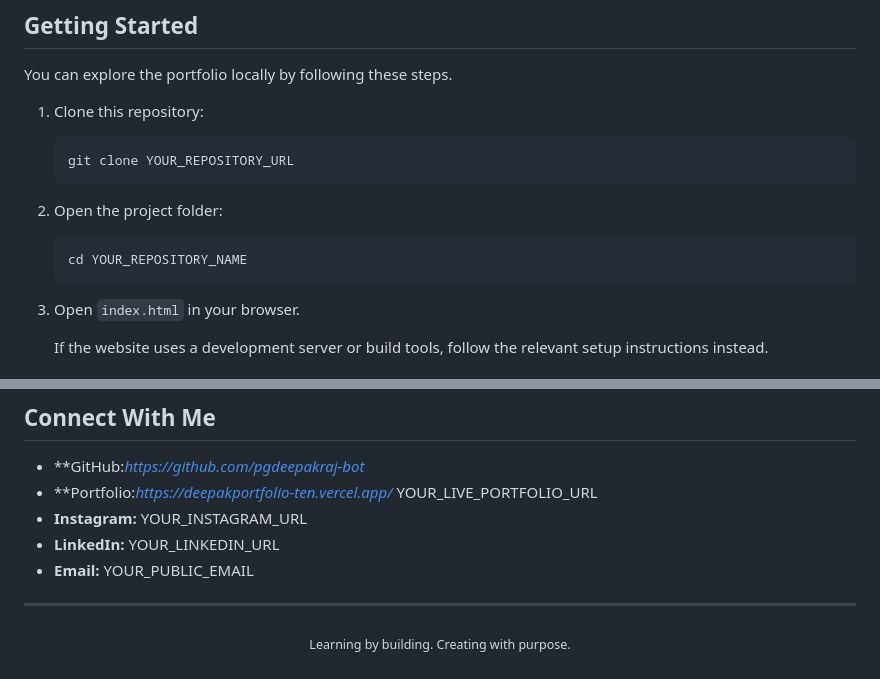
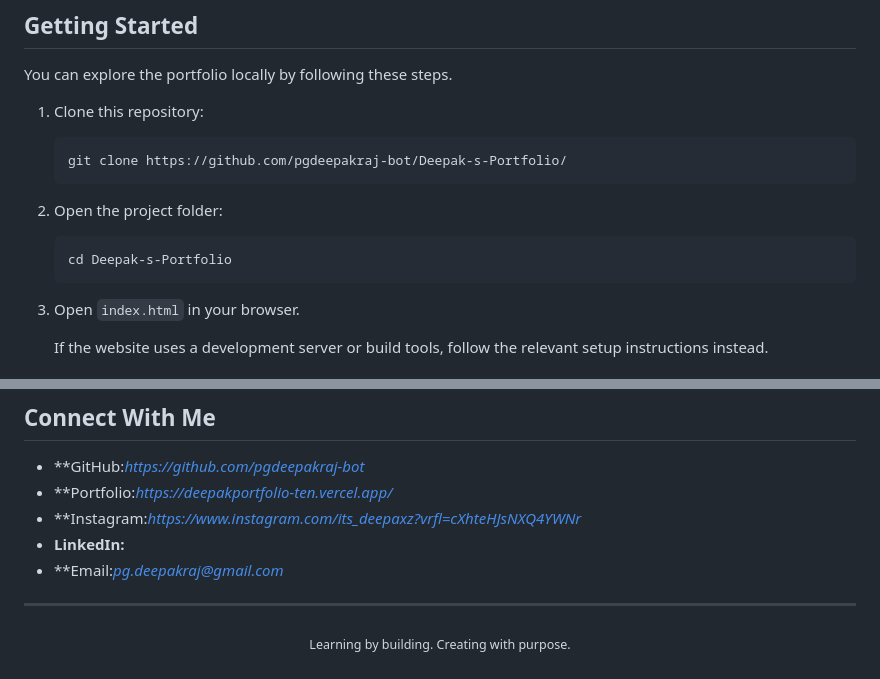
Before and after one commit to deepakraj-tech/Deepak-s-Portfolio, a Markdown page: README.md, 2 parts joined by grey strips. GitHub-like rendering.

````diff
--- a/README.md
+++ b/README.md
@@ -106,13 +106,13 @@ these steps.
 1. Clone this repository:
 
    ```bash
-   git clone YOUR_REPOSITORY_URL
+   git clone https://github.com/pgdeepakraj-bot/Deepak-s-Portfolio/
    ```
 
 2. Open the project folder:
 
    ```bash
-   cd YOUR_REPOSITORY_NAME
+   cd Deepak-s-Portfolio
    ```
 
 3. Open `index.html` in your browser.
@@ -145,10 +145,10 @@ actual files and folders in your repository.*
 ## Connect With Me
 
 - **GitHub:*https://github.com/pgdeepakraj-bot*
-- **Portfolio:*https://deepakportfolio-ten.vercel.app/* YOUR_LIVE_PORTFOLIO_URL
-- **Instagram:** YOUR_INSTAGRAM_URL
-- **LinkedIn:** YOUR_LINKEDIN_URL
-- **Email:** YOUR_PUBLIC_EMAIL
+- **Portfolio:*https://deepakportfolio-ten.vercel.app/*
+- **Instagram:*https://www.instagram.com/its_deepaxz?vrfl=cXhteHJsNXQ4YWNr*
+- **LinkedIn:**
+- **Email:*pg.deepakraj@gmail.com*
 
 ---
 
````
